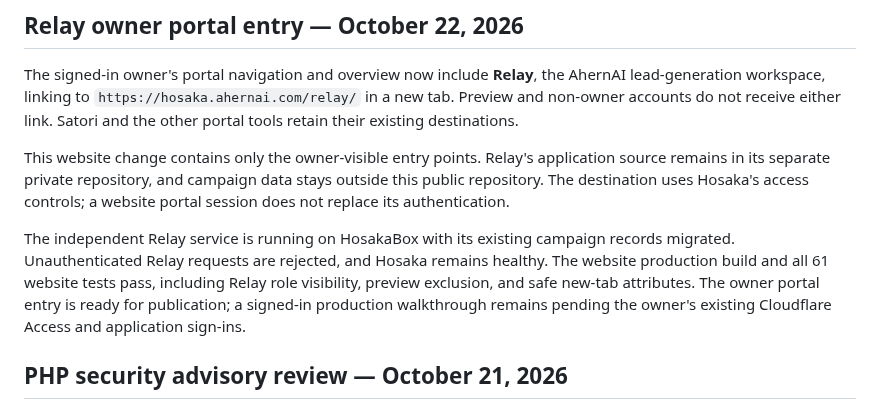
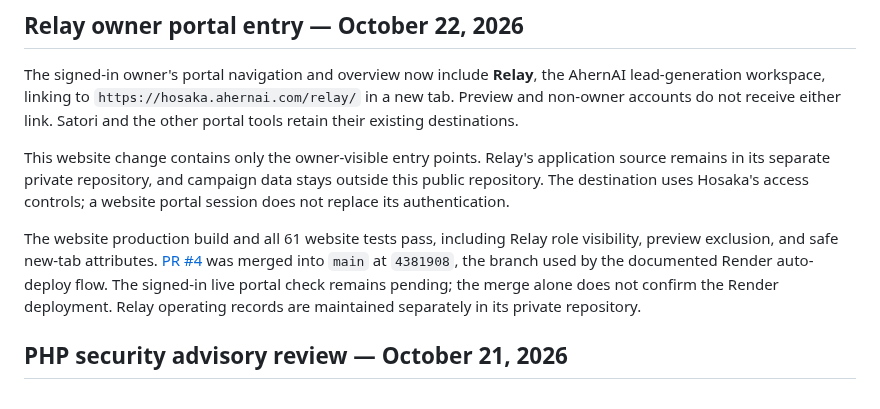
Before and after one commit to MikeDaddy84/ahern-ai-solutions, a Markdown page: README.md, the part around the change. Rendered like a GitHub page.

Commit message:
Document Relay deployment and owner portal merge

```diff
--- a/README.md
+++ b/README.md
@@ -13,12 +13,13 @@ application source remains in its separate private repository, and campaign
 data stays outside this public repository. The destination uses Hosaka's access
 controls; a website portal session does not replace its authentication.
 
-The independent Relay service is running on HosakaBox with its existing campaign
-records migrated. Unauthenticated Relay requests are rejected, and Hosaka remains
-healthy. The website production build and all 61 website tests pass, including
-Relay role visibility, preview exclusion, and safe new-tab attributes. The
-owner portal entry is ready for publication; a signed-in production walkthrough
-remains pending the owner's existing Cloudflare Access and application sign-ins.
+The website production build and all 61 website tests pass, including Relay role
+visibility, preview exclusion, and safe new-tab attributes.
+[PR #4](https://github.com/MikeDaddy84/ahern-ai-solutions/pull/4) was merged into
+`main` at `4381908`, the branch used by the documented Render auto-deploy flow.
+The signed-in live portal check remains pending; the merge alone does not confirm
+the Render deployment. Relay operating records are maintained separately in its
+private repository.
 
 ## PHP security advisory review — October 21, 2026
 
```
